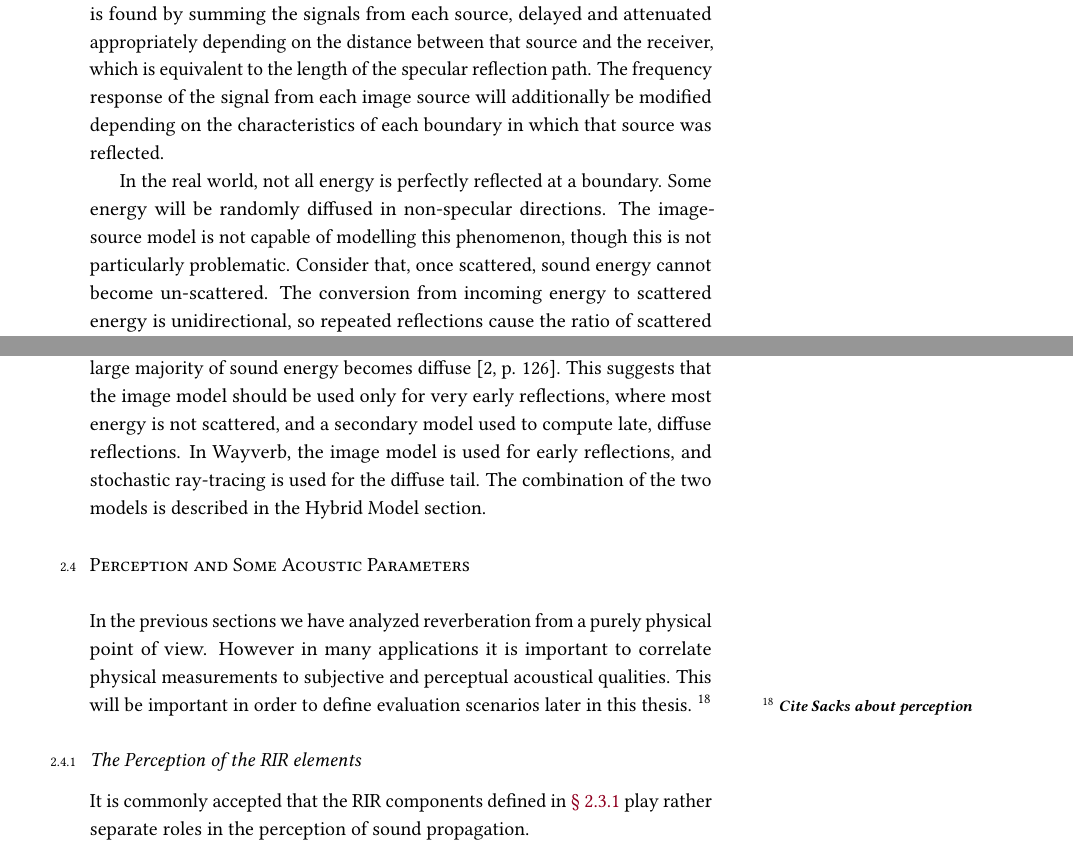
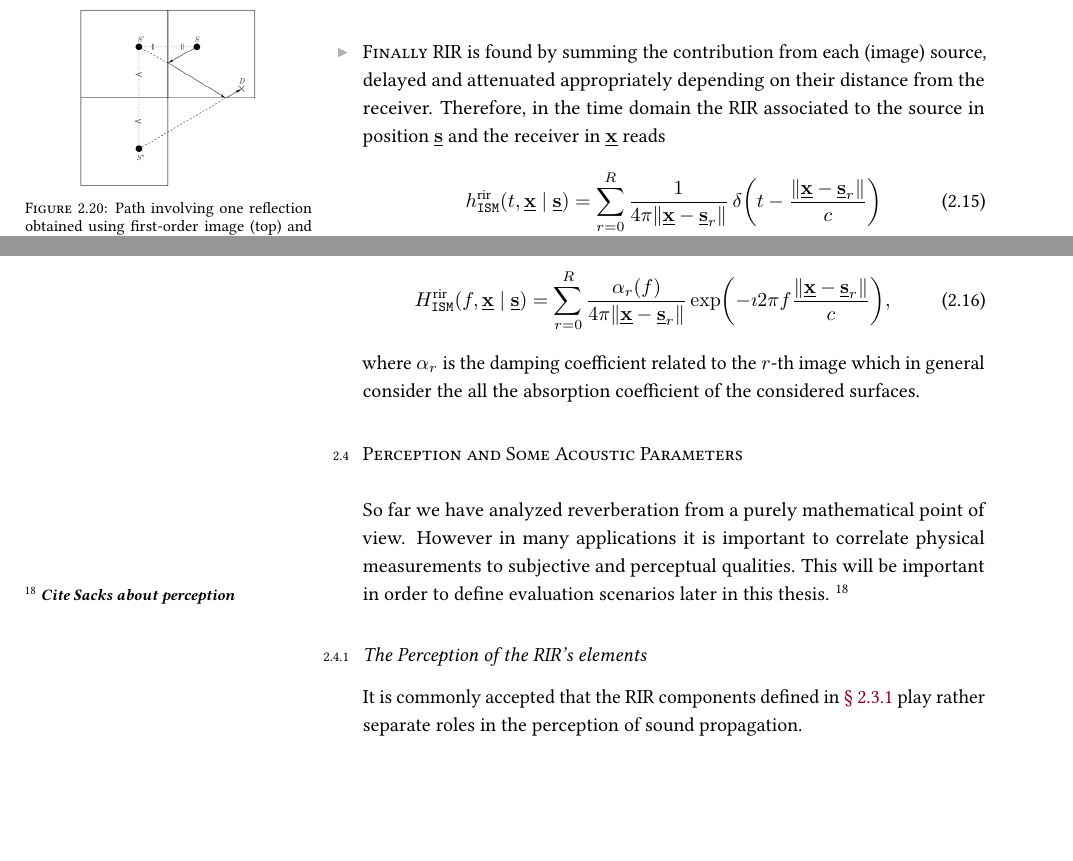
Before and after one commit to Chutlhu/PhD_manuscript, a LaTeX thesis (main.tex, which reads contents/main_matter/chapter1_acoustics.tex, utils/my_notation.tex): two parts of page 45 of 125 before the commit and two parts of page 44 of 123 after it, joined at a grey line, cut so that both start at the same text, the shorter picture padded with empty space. Compiled offline with pdfLaTeX.

Commit message:
ch2: end text

```diff
--- a/contents/main_matter/chapter1_acoustics.tex
+++ b/contents/main_matter/chapter1_acoustics.tex
@@ -777 +775,11 @@ an additional sound source, called the \textit{image source}, placed symmetrical
 
+\marginpar{%
+    \centering
+    \footnotesize
+    \includegraphics[width=\linewidth]{acoustics/ism_1.png}
+    \includegraphics[width=\linewidth]{acoustics/ism_2.png}
+    \captionof{figure}{%
+    Path involving one reflection obtained using first-order image (top) and two reflections obtained using two images.
+    It. \imgsrc{\citeonly{habets2006room}}.
+    }
+    \label{fig:acoustics:image_model}
@@ -786,12 +793,12 @@ which has been mirrored in each of those boundaries\cite{Kuttruff}. In this way,
 
-All sources, original and image, emit the same impulsive source signal at the same time. The total impulse response (i.e. sound pressure against time) is found by summing the signals from each source, delayed and attenuated appropriately depending on the distance between that source and the receiver, which is equivalent to the length of the specular reflection path. The frequency response of the signal from each image source will additionally be modified depending on the characteristics of each boundary in which that source was reflected.
+% All sources, original and image, emit the same impulsive source signal at the same time.
+\newthought{Finally \RIR/} is found by summing the contribution from each (image) source, delayed and attenuated appropriately depending on their distance from the receiver.
+Therefore, in the time domain the \RIR/ associated to the source in position $\positionSource$ and the receiver in $\positionMicrophone$ reads
+\begin{equation}\label{eq:acoustics:ims}
+    \rir_{\mathtt{ISM}}(t, \positionMicrophone \mid \positionSource) =
+    \sum_{\idxEch=0}^{\numEchs}
+        \frac{1}{4 \pi \norm{\positionMicrophone - \positionSource_\idxEch}}
+        \diracOf{t - \frac{\norm{\positionMicrophone - \positionSource_\idxEch}}{\speedOfSound}}
+\end{equation}
+where $\positionSource_\idxEch$ is the $\idxEch$-th image of the source.
 
-In the real world, not all energy is perfectly reflected at a boundary.
-Some energy will be randomly diffused in non-specular directions.
-The image-source model is not capable of modelling this phenomenon, though this is not particularly problematic.
-Consider that, once scattered, sound energy cannot become un-scattered.
-The conversion from incoming energy to scattered energy is unidirectional, so repeated reflections cause the ratio of scattered to specular energy to increase monotonically.
-Kuttruff shows that, though the earliest reflections may be largely specular, after a few reflections the large majority of sound energy becomes diffuse [2, p. 126].
-This suggests that the image model should be used only for very early reflections, where most energy is not scattered, and a secondary model used to compute late, diffuse reflections.
-In Wayverb, the image model is used for early reflections, and stochastic ray-tracing is used for the diffuse tail.
-The combination of the two models is described in the Hybrid Model section.
@@ -798,14 +809,26 @@ The combination of the two models is described in the Hybrid Model section.
+\begin{equation}
+    \label{eq:acoustics:ims}
+    \rirFreq_{\mathtt{ISM}}(f, \positionMicrophone \mid \positionSource) =
+        \sum_{\idxEch=0}^{\numEchs} \frac{\absCoeff_{\idxEch}(f)}{4 \pi \norm{\positionMicrophone - \positionSource_\idxEch}}
+        \exp\kparen{- \Ii 2 \pi f \frac{\norm{\positionMicrophone - \positionSource_\idxEch}}{\speedOfSound}}
+        ,
+\end{equation}
+where $\absCoeff_{\idxEch}$ is the damping coefficient related to the $\idxEch$-th image which in general
+consider the all the absorption coefficient of the considered surfaces.
+% When simulating the discrete version of a \RIR/ on a computer, in general this distances corresponds to delays that are not on
+% integer multiple of the sampling frequencies.
+
 
 %%%%%%%%%%%%%%%%%%%%%%%%%%%%%%%%%%%%%%%%%%%%y
 \section{Perception and Some Acoustic Parameters}\label{ch:acoustics:sec:perception}
-In the previous sections we have analyzed reverberation from a purely physical point of view.
-However in many applications it is important to correlate physical measurements to subjective and perceptual acoustical qualities.
+So far we have analyzed reverberation from a purely mathematical point of view.
+However in many applications it is important to correlate physical measurements to subjective and perceptual qualities.
 This will be important in order to define evaluation scenarios later in this thesis.
 \sidenote{
     \footnotesize
     \textbf{\textit{Cite Sacks about perception}}
 }
-\subsection{The Perception of the \RIR/ elements}
+\subsection{The Perception of the \RIR/'s elements}
 It is commonly accepted that the \RIR/ components defined in~\cref{ch:acoustics:subsec:rir} play rather separate roles in the perception of sound propagation.
 
 \newthought{The Direct Path} is the delayed and attenuated version of source signal itself.
--- a/utils/my_notation.tex
+++ b/utils/my_notation.tex
@@ -95,6 +95,7 @@
 \newcommand{\Fs}{\ensuremath{F_s}}
 \newcommand{\zeroVect}{\ensuremath{\mathbf{0}}}
 \newcommand{\rir}{\ensuremath{h^{\text{rir}}}}
+\newcommand{\rirFreq}{\ensuremath{H^{\text{rir}}}}
 
 % math vars and constan
 \newcommand{\spike}[1]{\delta_{#1}}
```
Also changed, not shown: figures/acoustics/ism_1.png (added), figures/acoustics/ism_2.png (added), figures/acoustics/rt60.png (added), contents/main_matter/chapter1_acoustics.tex (61 more changed lines).
